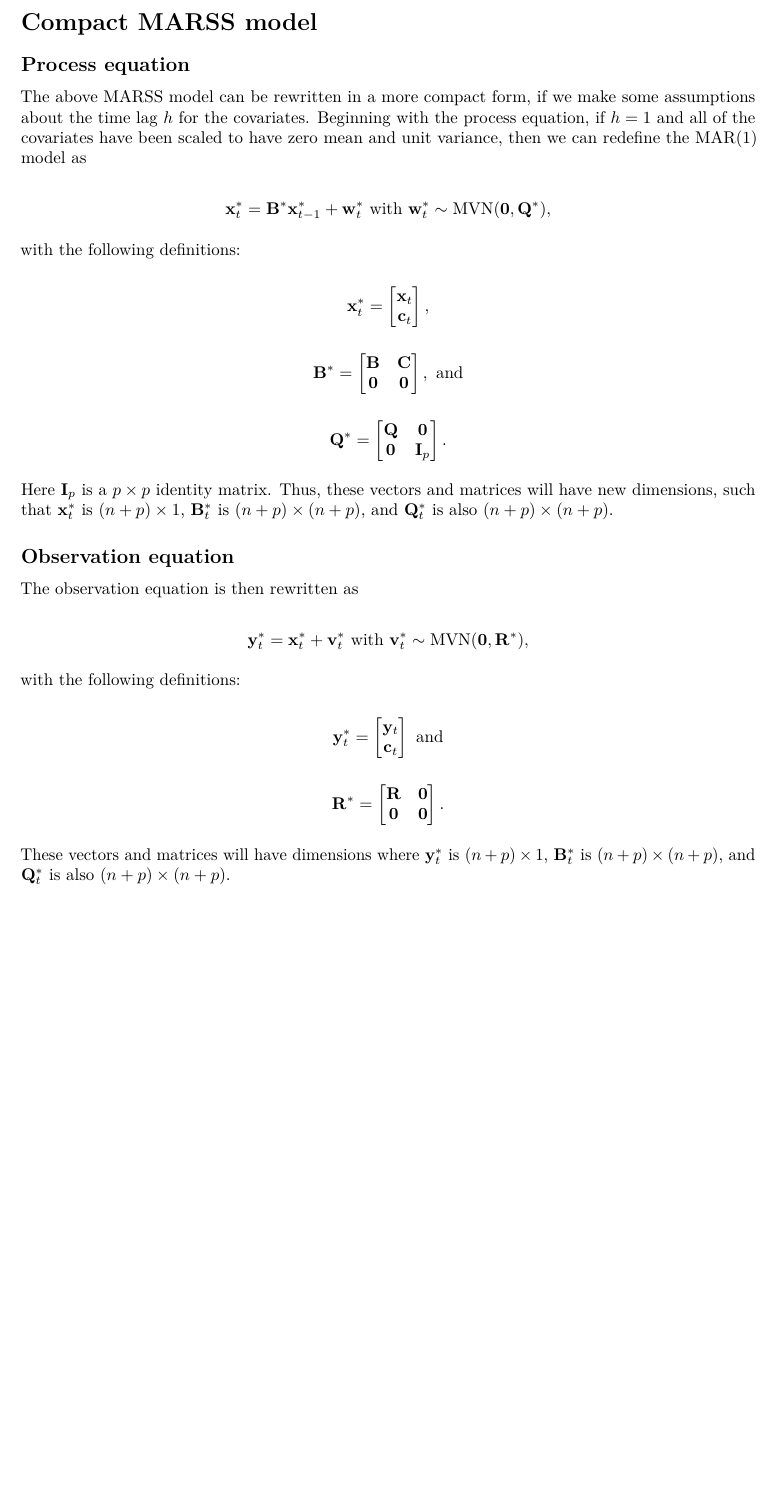
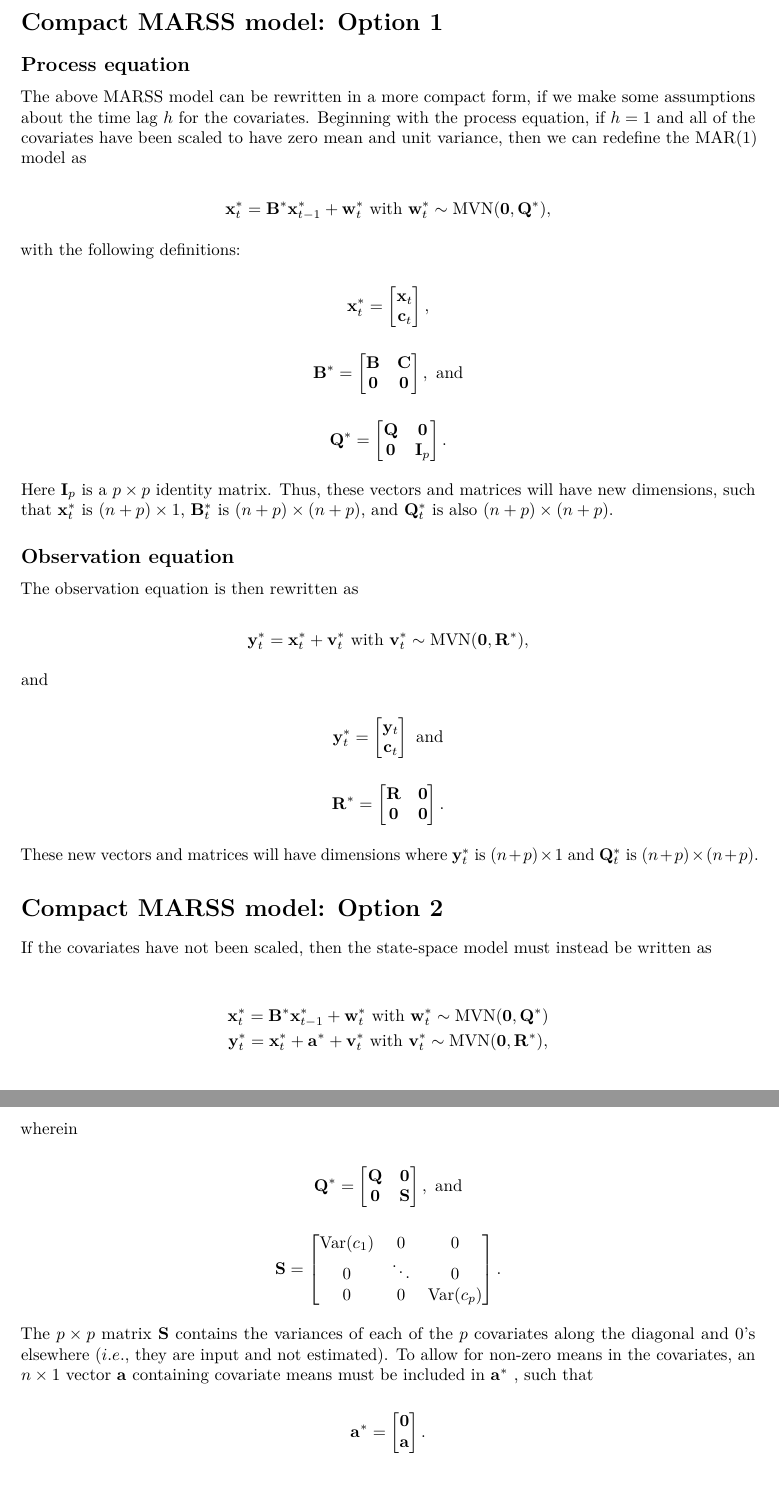
Before and after one commit to mdscheuerell/marstab, an R Markdown document (MARSS_with_covars_in_B.Rmd): part of page 2 of 2 before the commit and two parts of pages 2 and 3 of 3 after it, the two joined at a grey line, cut so that both start at the same text, the shorter picture padded with empty space. Rendered offline with R 4.5, knitr and Pandoc, then LaTeX, with nearby package versions.

Commit message:
added option 2 for compact

```diff
--- a/MARSS_with_covars_in_B.Rmd
+++ b/MARSS_with_covars_in_B.Rmd
@@ -49,7 +49,7 @@ This process model can be used within a state-space framework wherein we add a s
 
 $\mathbf{a}$ is an $n \times 1$ vector of offsets, and $\mathbf{v}_t$ is an $n \times 1$ vector of observation errors; $\mathbf{v}_t \sim \text{MVN}(\mathbf{0}, \mathbf{R})$.
 
-# Compact MARSS model
+# Compact MARSS model: Option 1
 
 ## Process equation
 
@@ -95,7 +95,7 @@ $$
 \mathbf{y}_t^* = \mathbf{x}_t^* + \mathbf{v}_t^* ~ \text{with} ~ \mathbf{v}_t^* \sim \text{MVN}(\mathbf{0}, \mathbf{R}^*),
 $$
 
-with the following definitions:
+and
 
 $$
 \mathbf{y}_t^* =
@@ -113,4 +113,42 @@ $$
 \end{bmatrix}.
 $$
 
-These vectors and matrices will have dimensions where $\mathbf{y}_t^*$ is $(n + p) \times 1$, $\mathbf{B}_t^*$ is $(n + p) \times (n + p)$, and $\mathbf{Q}_t^*$ is also $(n + p) \times (n + p)$.
+These new vectors and matrices will have dimensions where $\mathbf{y}_t^*$ is $(n + p) \times 1$ and $\mathbf{Q}_t^*$ is $(n + p) \times (n + p)$.
+
+# Compact MARSS model: Option 2
+
+If the covariates have not been scaled, then the state-space model must instead be written as
+
+\begin{gather*}
+\mathbf{x}_t^* = \mathbf{B}^* \mathbf{x}_{t-1}^* + \mathbf{w}_t^* ~ \text{with} ~ \mathbf{w}_t^* \sim \text{MVN}(\mathbf{0}, \mathbf{Q}^*) \\
+\mathbf{y}_t^* = \mathbf{x}_t^* + \mathbf{a}^* + \mathbf{v}_t^* ~ \text{with} ~ \mathbf{v}_t^* \sim \text{MVN}(\mathbf{0}, \mathbf{R}^*),
+\end{gather*}
+
+wherein
+
+$$
+\mathbf{Q}^* =
+\begin{bmatrix}
+    \mathbf{Q} & \mathbf{0}\\
+    \mathbf{0} & \mathbf{S}
+\end{bmatrix}, ~ \text{and}
+$$
+
+$$
+\mathbf{S} =
+\begin{bmatrix}
+    \text{Var}(c_1) & 0 & 0 \\
+    0 & \ddots & 0 \\
+    0 & 0 & \text{Var}(c_p)
+\end{bmatrix}.
+$$
+
+The $p \times p$ matrix $\mathbf{S}$ contains the variances of each of the $p$ covariates along the diagonal and 0’s elsewhere ($i.e.$, they are input and not estimated). To allow for non-zero means in the covariates, an $n \times 1$ vector $\mathbf{a}$  containing covariate means must be included in $\mathbf{a}^*$ , such that
+
+$$
+\mathbf{a}^* =
+\begin{bmatrix}
+    \mathbf{0} \\
+    \mathbf{a}
+\end{bmatrix}.
+$$
```
Also changed, not shown: MARSS_with_covars_in_B.Rmd (2 more changed lines).
